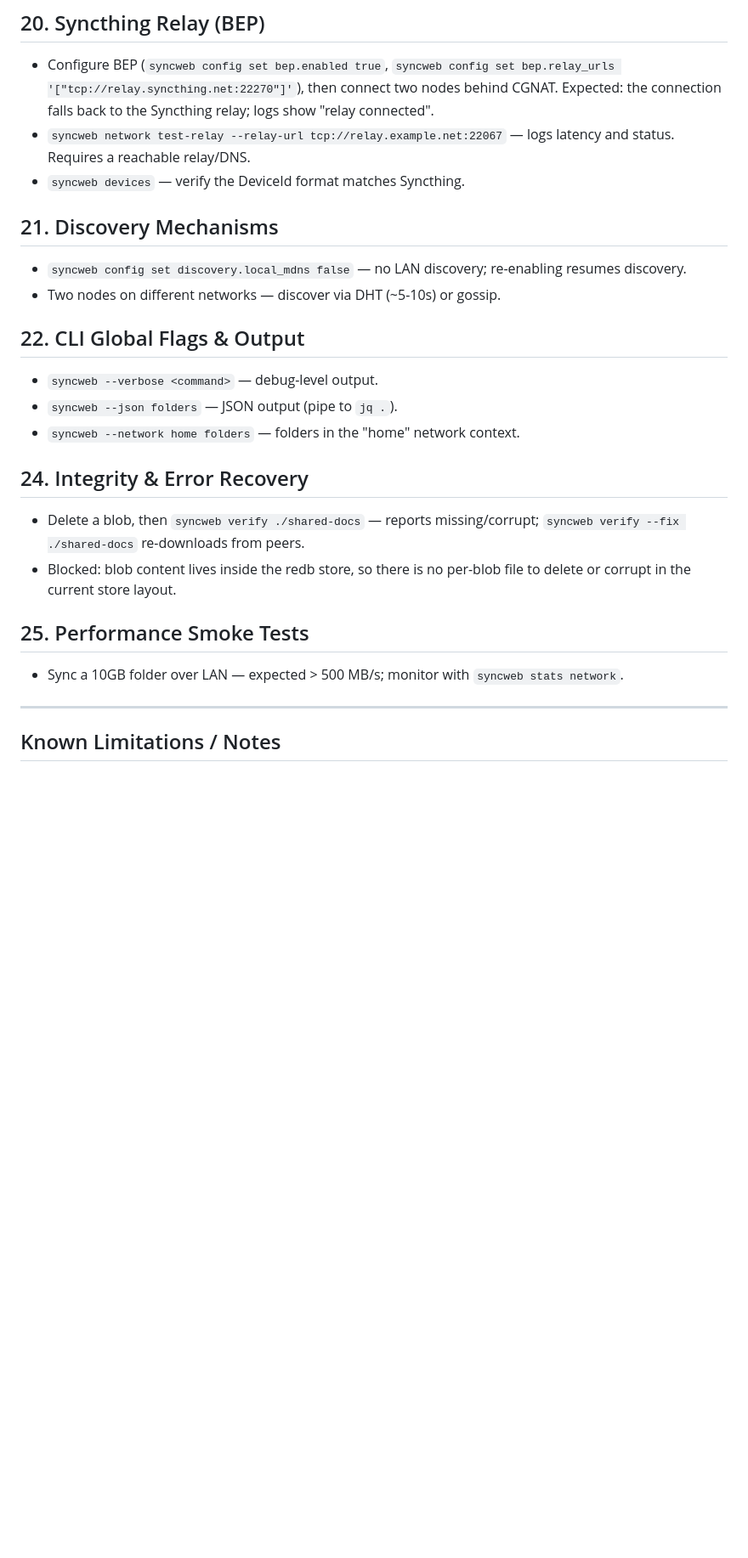
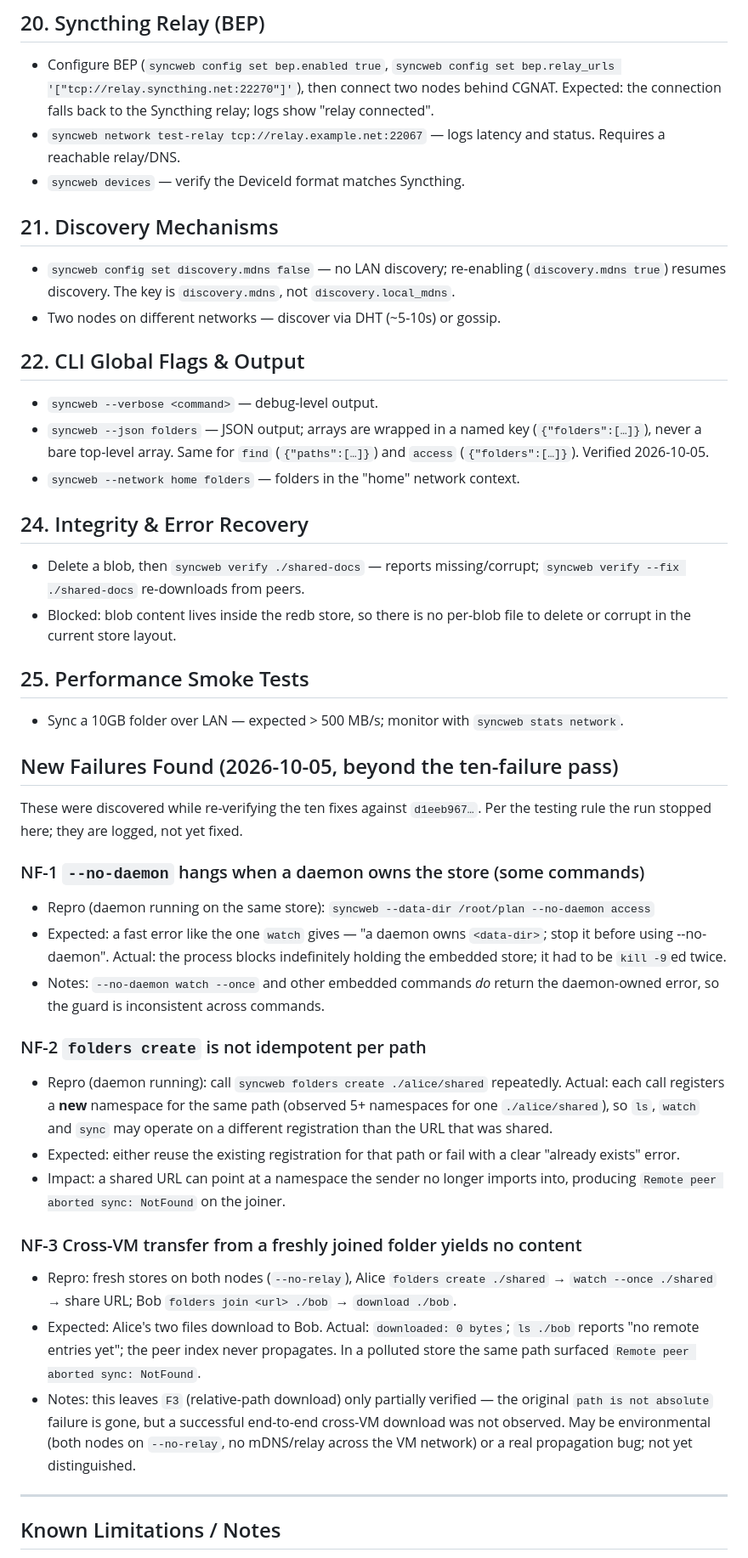
Before and after one commit to chapmanjacobd/syncweb, a Markdown page: MANUAL_TESTING_PLAN.md, the part around one of its changes. Shown at 85% size. GitHub-like rendering; blank space fills up the shorter version.

```diff
--- a/MANUAL_TESTING_PLAN.md
+++ b/MANUAL_TESTING_PLAN.md
@@ -147,20 +166,23 @@ match = { name = "*.tmp" }
   `syncweb config set bep.relay_urls '["tcp://relay.syncthing.net:22270"]'`),
   then connect two nodes behind CGNAT. Expected: the connection falls back to
   the Syncthing relay; logs show "relay connected".
-- `syncweb network test-relay --relay-url tcp://relay.example.net:22067` — logs
+- `syncweb network test-relay tcp://relay.example.net:22067` — logs
   latency and status. Requires a reachable relay/DNS.
 - `syncweb devices` — verify the DeviceId format matches Syncthing.
 
 ## 21. Discovery Mechanisms
 
-- `syncweb config set discovery.local_mdns false` — no LAN discovery; re-enabling
-  resumes discovery.
+- `syncweb config set discovery.mdns false` — no LAN discovery; re-enabling
+  (`discovery.mdns true`) resumes discovery. The key is `discovery.mdns`, not
+  `discovery.local_mdns`.
 - Two nodes on different networks — discover via DHT (~5-10s) or gossip.
 
 ## 22. CLI Global Flags & Output
 
 - `syncweb --verbose <command>` — debug-level output.
-- `syncweb --json folders` — JSON output (pipe to `jq .`).
+- `syncweb --json folders` — JSON output; arrays are wrapped in a named key
+  (`{"folders":[…]}`), never a bare top-level array. Same for `find`
+  (`{"paths":[…]}`) and `access` (`{"folders":[…]}`). Verified 2026-10-05.
 - `syncweb --network home folders` — folders in the "home" network context.
 
 ## 24. Integrity & Error Recovery
@@ -175,6 +197,48 @@ match = { name = "*.tmp" }
 - Sync a 10GB folder over LAN — expected > 500 MB/s; monitor with
   `syncweb stats network`.
 
+## New Failures Found (2026-10-05, beyond the ten-failure pass)
+
+These were discovered while re-verifying the ten fixes against
+`d1eeb967…`. Per the testing rule the run stopped here; they are logged, not
+yet fixed.
+
+### NF-1 `--no-daemon` hangs when a daemon owns the store (some commands)
+
+- Repro (daemon running on the same store):
+  `syncweb --data-dir /root/plan --no-daemon access`
+- Expected: a fast error like the one `watch` gives — "a daemon owns
+  `<data-dir>`; stop it before using --no-daemon". Actual: the process blocks
+  indefinitely holding the embedded store; it had to be `kill -9`ed twice.
+- Notes: `--no-daemon watch --once` and other embedded commands *do* return the
+  daemon-owned error, so the guard is inconsistent across commands.
+
+### NF-2 `folders create` is not idempotent per path
+
+- Repro (daemon running): call `syncweb folders create ./alice/shared`
+  repeatedly. Actual: each call registers a **new** namespace for the same
+  path (observed 5+ namespaces for one `./alice/shared`), so `ls`, `watch` and
+  `sync` may operate on a different registration than the URL that was shared.
+- Expected: either reuse the existing registration for that path or fail with a
+  clear "already exists" error.
+- Impact: a shared URL can point at a namespace the sender no longer
+  imports into, producing `Remote peer aborted sync: NotFound` on the joiner.
+
+### NF-3 Cross-VM transfer from a freshly joined folder yields no content
+
+- Repro: fresh stores on both nodes (`--no-relay`), Alice `folders create
+  ./shared` → `watch --once ./shared` → share URL; Bob `folders join <url>
+  ./bob` → `download ./bob`.
+- Expected: Alice's two files download to Bob. Actual: `downloaded: 0 bytes`;
+  `ls ./bob` reports "no remote entries yet"; the peer index never propagates.
+  In a polluted store the same path surfaced
+  `Remote peer aborted sync: NotFound`.
+- Notes: this leaves `F3` (relative-path download) only partially verified — the
+  original `path is not absolute` failure is gone, but a successful end-to-end
+  cross-VM download was not observed. May be environmental (both nodes on
+  `--no-relay`, no mDNS/relay across the VM network) or a real propagation bug;
+  not yet distinguished.
+
 ---
 
 ## Known Limitations / Notes
```
Also changed, not shown: other parts of MANUAL_TESTING_PLAN.md (+30 -8 lines).
